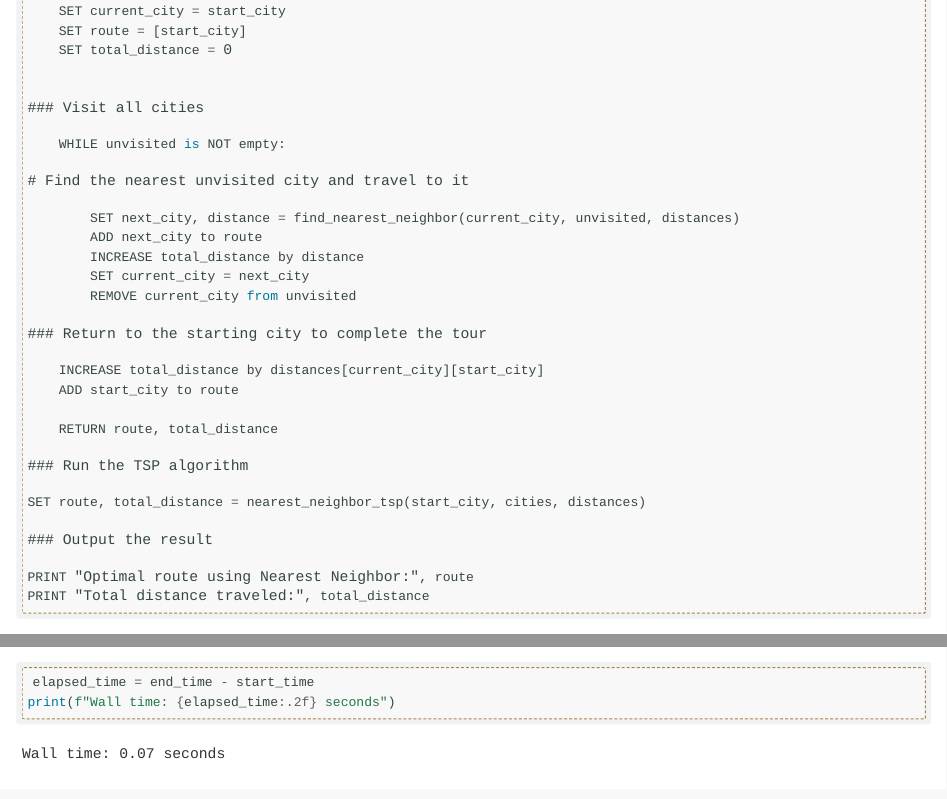
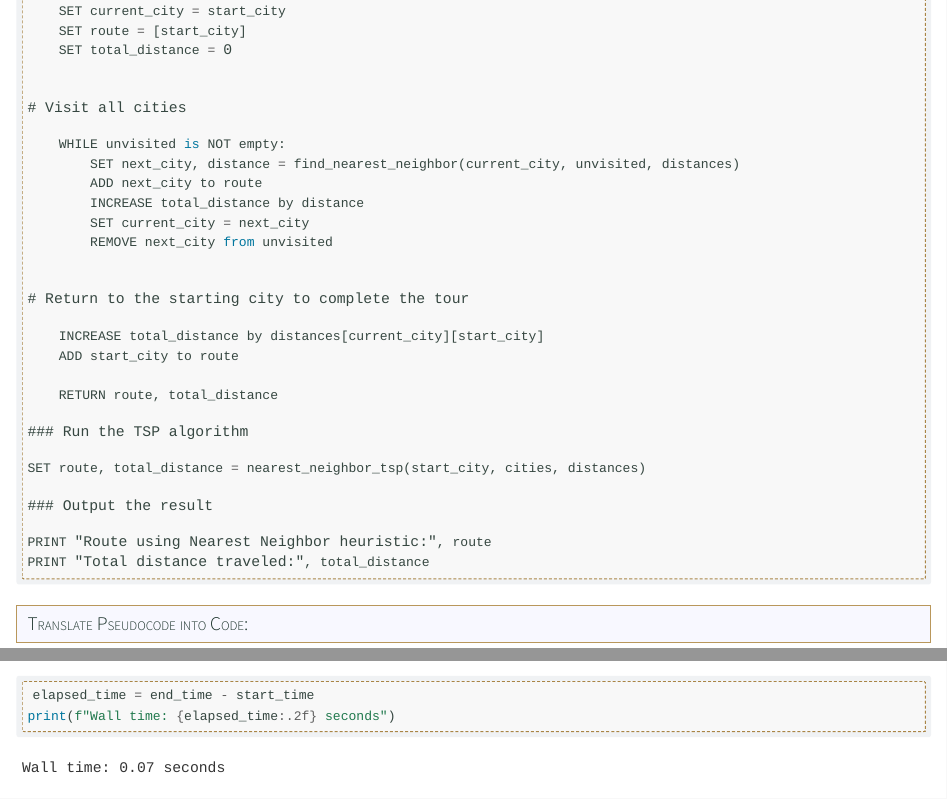
Before and after one commit to SchlosserPG/Heuristic, a Quarto document (algo.qmd): the page in a window 1100 px wide, from 6300 px down, and a second part further down, joined at a grey line. Rendered offline with R 4.5, knitr and Pandoc in place of Quarto, with nearby package versions; some code elsewhere in the file could not run offline.

Commit message:
update TSP

````diff
--- a/algo.qmd
+++ b/algo.qmd
@@ -235,11 +234,10 @@
         IF distances[current_city][city] < min_distance:
             SET min_distance = distances[current_city][city]
             SET nearest_city = city
-
     RETURN nearest_city, min_distance
 
 ### FUNCTION to solve TSP using Nearest Neighbor algorithm
 FUNCTION nearest_neighbor_tsp(start_city, cities, distances):
-# Initialize list of unvisited cities
+    # Initialize list of unvisited cities
     SET unvisited = list of all cities EXCEPT start_city
 
@@ -248,16 +246,15 @@
     SET route = [start_city]
     SET total_distance = 0
 
- ### Visit all cities
+    # Visit all cities
     WHILE unvisited is NOT empty:
-        # Find the nearest unvisited city and travel to it
         SET next_city, distance = find_nearest_neighbor(current_city, unvisited, distances)
         ADD next_city to route
         INCREASE total_distance by distance
         SET current_city = next_city
-        REMOVE current_city from unvisited
+        REMOVE next_city from unvisited
 
-### Return to the starting city to complete the tour
+    # Return to the starting city to complete the tour
     INCREASE total_distance by distances[current_city][start_city]
     ADD start_city to route
 
@@ -267,7 +264,7 @@
 SET route, total_distance = nearest_neighbor_tsp(start_city, cities, distances)
 
 ### Output the result
-PRINT "Optimal route using Nearest Neighbor:", route
+PRINT "Route using Nearest Neighbor heuristic:", route
 PRINT "Total distance traveled:", total_distance
 
 ```
````
Also changed, not shown: docs/search.json, algo.qmd (3 more changed lines), 1 other file.
